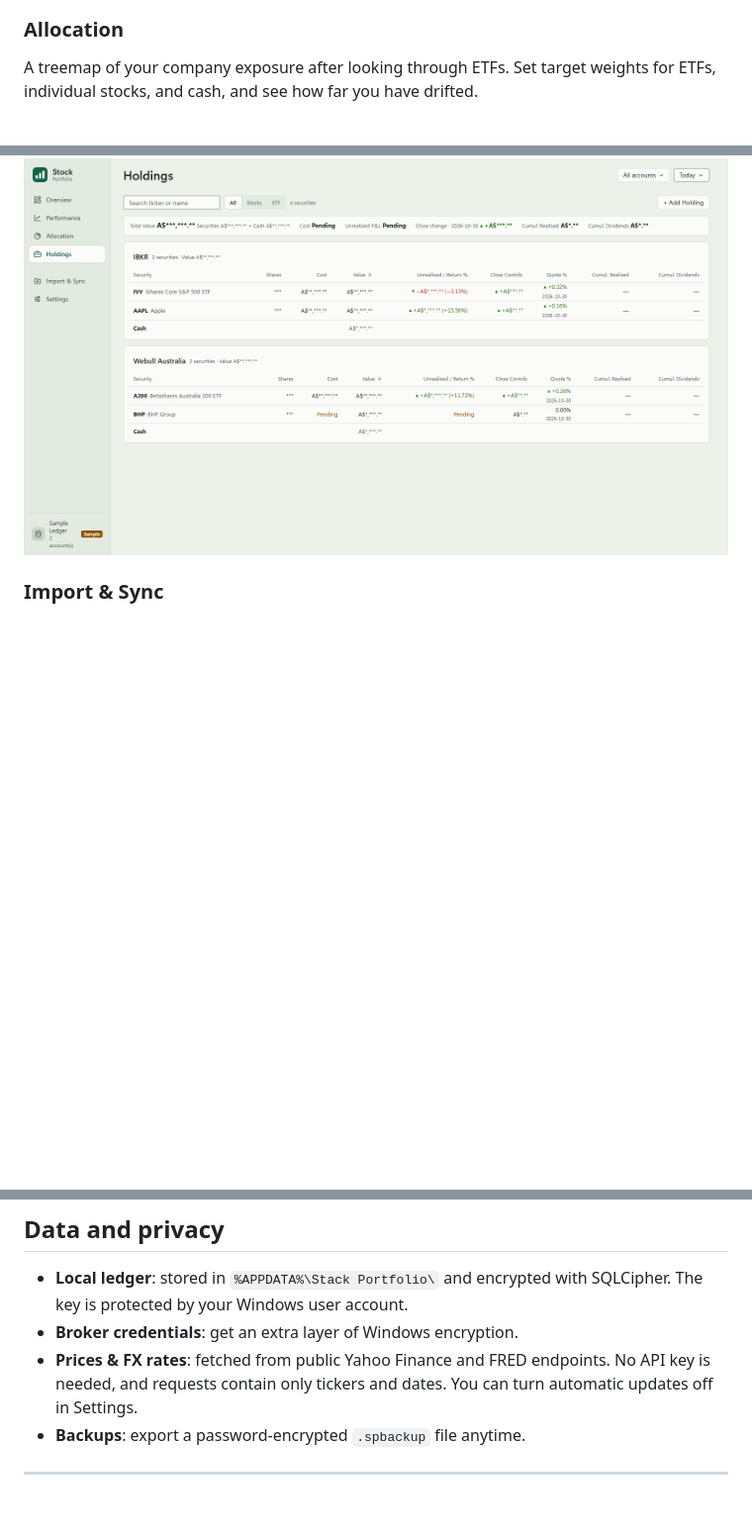
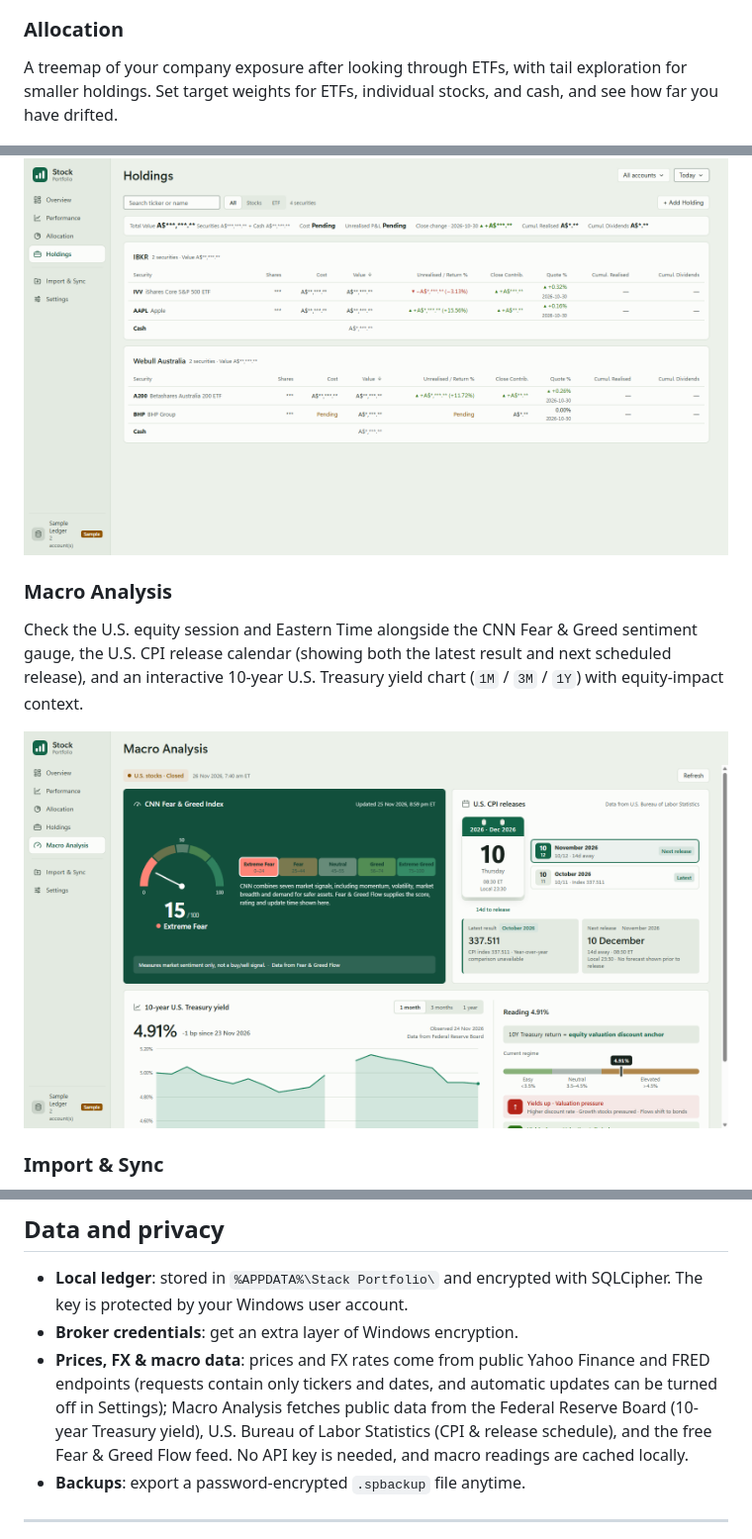
Before and after one commit to JasonCodeMaker/Stack-Portfolio, a Markdown page: README.md, 3 parts joined by grey strips. Shown at 99% size. Drawn GitHub-style; pictures changed too: docs/screenshots/en/macro.png (added); blank space fills up the shorter version.

Commit message:
docs: update READMEs and screenshots for 1.4.21

```diff
--- a/README.md
+++ b/README.md
@@ -67,7 +69,7 @@ Compare your return with benchmarks like the S&P 500 and NASDAQ-100. Check retur
 
 ### Allocation
 
-A treemap of your company exposure after looking through ETFs. Set target weights for ETFs, individual stocks, and cash, and see how far you have drifted.
+A treemap of your company exposure after looking through ETFs, with tail exploration for smaller holdings. Set target weights for ETFs, individual stocks, and cash, and see how far you have drifted.
 
 ![Allocation](docs/screenshots/en/allocation.png)
 
@@ -76,6 +78,12 @@ A treemap of your company exposure after looking through ETFs. Set target weight
 Shares, cost basis, market value, unrealised gain, and daily contribution for every security in each account, plus cumulative realised gains and dividends.
 
 ![Holdings](docs/screenshots/en/holdings.png)
+
+### Macro Analysis
+
+Check the U.S. equity session and Eastern Time alongside the CNN Fear & Greed sentiment gauge, the U.S. CPI release calendar (showing both the latest result and next scheduled release), and an interactive 10-year U.S. Treasury yield chart (`1M` / `3M` / `1Y`) with equity-impact context.
+
+![Macro Analysis](docs/screenshots/en/macro.png)
 
 ### Import & Sync
 
@@ -122,7 +130,7 @@ Sync a broker or import a statement file, check the changes first, then confirm.
 
 - **Local ledger**: stored in `%APPDATA%\Stack Portfolio\` and encrypted with SQLCipher. The key is protected by your Windows user account.
 - **Broker credentials**: get an extra layer of Windows encryption.
-- **Prices & FX rates**: fetched from public Yahoo Finance and FRED endpoints. No API key is needed, and requests contain only tickers and dates. You can turn automatic updates off in Settings.
+- **Prices, FX & macro data**: prices and FX rates come from public Yahoo Finance and FRED endpoints (requests contain only tickers and dates, and automatic updates can be turned off in Settings); Macro Analysis fetches public data from the Federal Reserve Board (10-year Treasury yield), U.S. Bureau of Labor Statistics (CPI & release schedule), and the free Fear & Greed Flow feed. No API key is needed, and macro readings are cached locally.
 - **Backups**: export a password-encrypted `.spbackup` file anytime.
 
 ---
```
Also changed, not shown: other parts of README.md (+2 -0 lines), README.zh-CN.md (+11 -3 lines), desktop/README.md (+11 -1 lines), docs/screenshots/zh-CN/macro.png (added).
